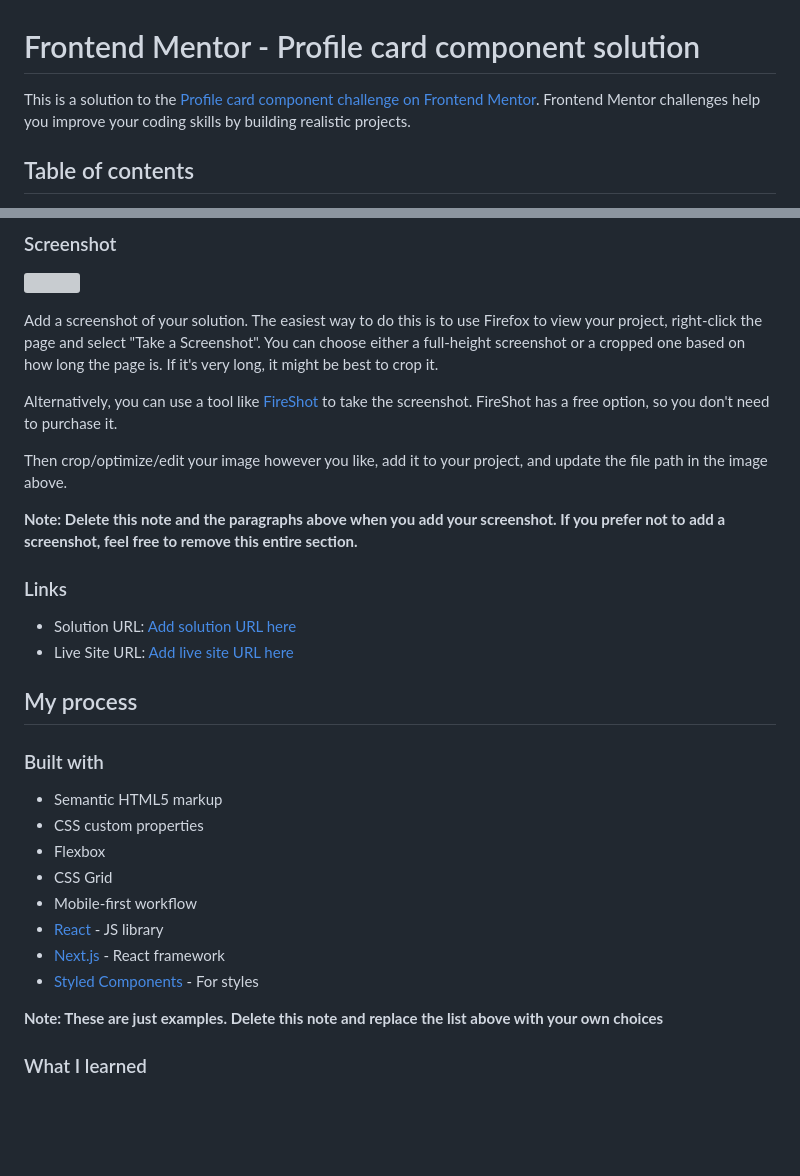
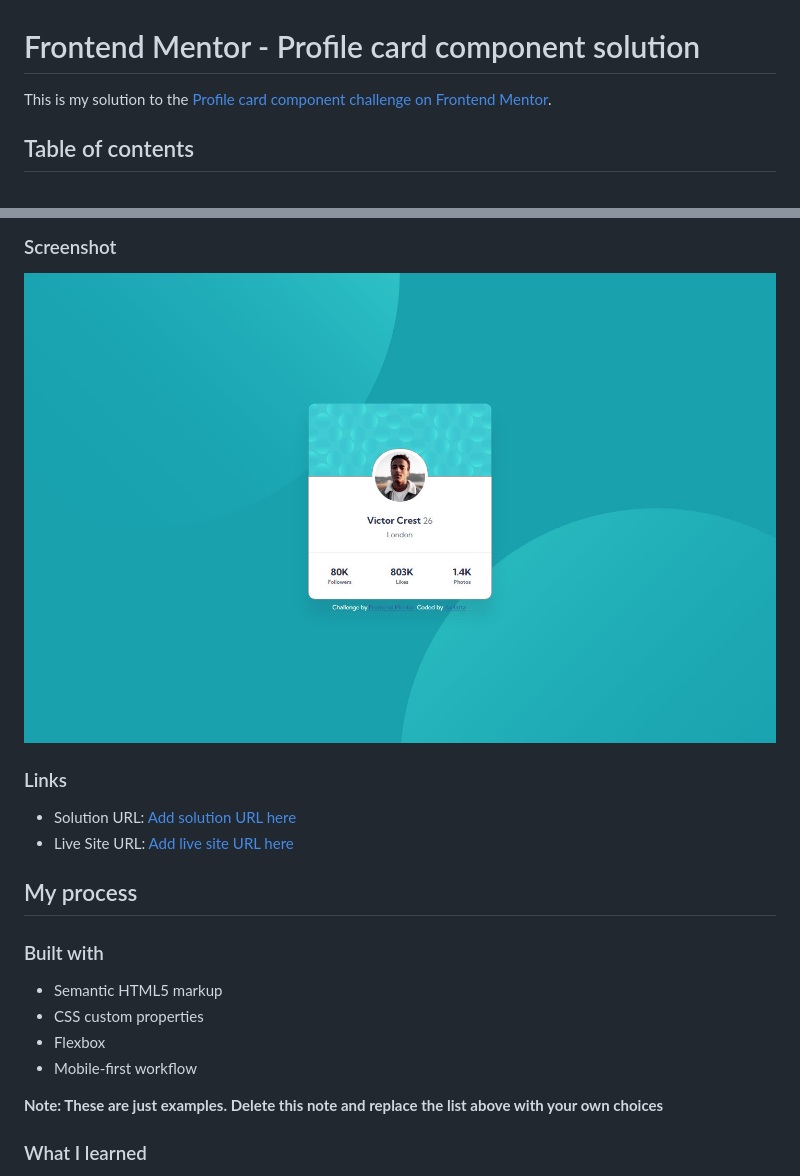
Before and after one commit to daHatta/fem-profile-card-component, a Markdown page: README.md, 2 parts joined by grey strips. Rendered like a GitHub page; pictures changed too: screenshot.jpg (added); blank space fills up the shorter version; grey boxes are pictures that could not be loaded.

Commit message:
Screenshot added

```diff
--- a/README.md
+++ b/README.md
@@ -1,6 +1,6 @@
 # Frontend Mentor - Profile card component solution
 
-This is a solution to the [Profile card component challenge on Frontend Mentor](https://www.frontendmentor.io/challenges/profile-card-component-cfArpWshJ). Frontend Mentor challenges help you improve your coding skills by building realistic projects.
+This is my solution to the [Profile card component challenge on Frontend Mentor](https://www.frontendmentor.io/challenges/profile-card-component-cfArpWshJ).
 
 ## Table of contents
 
@@ -28,13 +28,5 @@ This is a solution to the [Profile card component challenge on Frontend Mentor](
 
 ![](./screenshot.jpg)
 
-Add a screenshot of your solution. The easiest way to do this is to use Firefox to view your project, right-click the page and select "Take a Screenshot". You can choose either a full-height screenshot or a cropped one based on how long the page is. If it's very long, it might be best to crop it.
-
-Alternatively, you can use a tool like [FireShot](https://getfireshot.com/) to take the screenshot. FireShot has a free option, so you don't need to purchase it.
-
-Then crop/optimize/edit your image however you like, add it to your project, and update the file path in the image above.
-
-**Note: Delete this note and the paragraphs above when you add your screenshot. If you prefer not to add a screenshot, feel free to remove this entire section.**
-
 ### Links
 
@@ -48,11 +40,7 @@ Then crop/optimize/edit your image however you like, add it to your project, and
 - Semantic HTML5 markup
 - CSS custom properties
 - Flexbox
-- CSS Grid
 - Mobile-first workflow
-- [React](https://reactjs.org/) - JS library
-- [Next.js](https://nextjs.org/) - React framework
-- [Styled Components](https://styled-components.com/) - For styles
 
 **Note: These are just examples. Delete this note and replace the list above with your own choices**
 
```
Also changed, not shown: other parts of README.md (+2 -2 lines).
